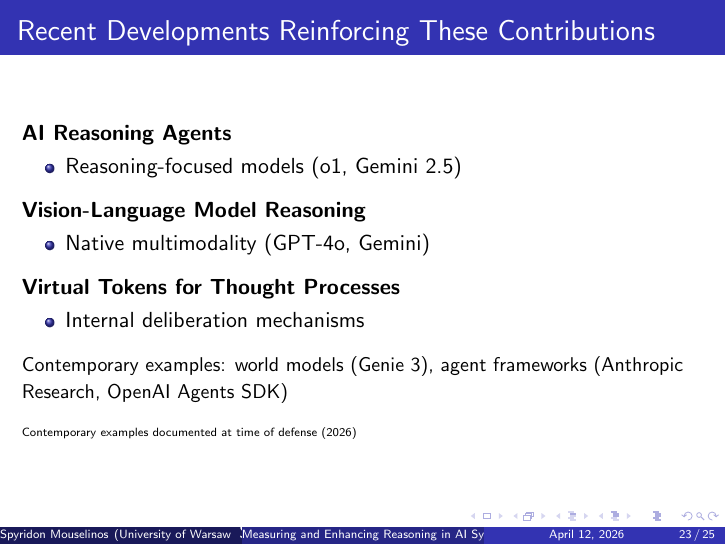
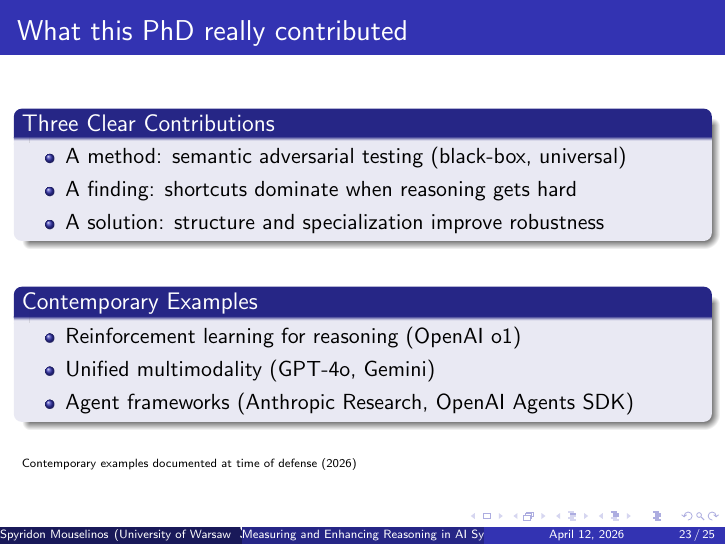
Before and after one commit to SpyrosMouselinos/PhD-Thesis, LaTeX slides (slides/main.tex, which reads slides/tex/chapter05.tex): page 23 of 25. Compiled offline with pdfLaTeX.

Commit message:
feat: transform conclusions slide (22)
Make contributions more claim-driven and update contemporary examples

Co-Authored-By: Claude <noreply@anthropic.com>

```diff
--- a/slides/tex/chapter05.tex
+++ b/slides/tex/chapter05.tex
@@ -22,32 +22,25 @@
   \note{This is the dissertation-level synthesis. Across vision, code, and geometry, the same pattern appears: models often perform well until semantically small, human-irrelevant changes expose hidden shortcut dependence. The contribution of the thesis is therefore threefold: a testing philosophy, a cross-domain failure analysis, and a constructive answer — stronger structure through better training, prompting, and multi-agent collaboration. The future directions point toward integrating adversarial testing with both pretraining and post-training, developing more sophisticated collaborative multi-agent frameworks, and exploring continual learning to maintain reasoning robustness over time.}
 \end{frame}
 
-% Slide 20: Recent Developments Reinforcing These Contributions
-\begin{frame}{Recent Developments Reinforcing These Contributions}
-  \textbf{AI Reasoning Agents}
-  \begin{itemize}
-    \item Reasoning-focused models (o1, Gemini 2.5)
-  \end{itemize}
+% Slide 22: What this PhD really contributed
+\begin{frame}{What this PhD really contributed}
+  \begin{block}{Three Clear Contributions}
+    \begin{itemize}
+      \item A method: semantic adversarial testing (black-box, universal)
+      \item A finding: shortcuts dominate when reasoning gets hard
+      \item A solution: structure and specialization improve robustness
+    \end{itemize}
+  \end{block}
 
-  \vspace{0.5em}
+  \vspace{1em}
 
-  \textbf{Vision-Language Model Reasoning}
-  \begin{itemize}
-    \item Native multimodality (GPT-4o, Gemini)
-  \end{itemize}
-
-  \vspace{0.5em}
-
-  \textbf{Virtual Tokens for Thought Processes}
-  \begin{itemize}
-    \item Internal deliberation mechanisms
-  \end{itemize}
-
-  \vspace{0.5em}
-
-  \begin{small}
-  Contemporary examples: world models (Genie 3), agent frameworks (Anthropic Research, OpenAI Agents SDK)
-  \end{small}
+  \begin{block}{Contemporary Examples}
+    \begin{itemize}
+      \item Reinforcement learning for reasoning (OpenAI o1)
+      \item Unified multimodality (GPT-4o, Gemini)
+      \item Agent frameworks (Anthropic Research, OpenAI Agents SDK)
+    \end{itemize}
+  \end{block}
 
   \vspace{0.5em}
   {\tiny Contemporary examples documented at time of defense (2026)}
```
